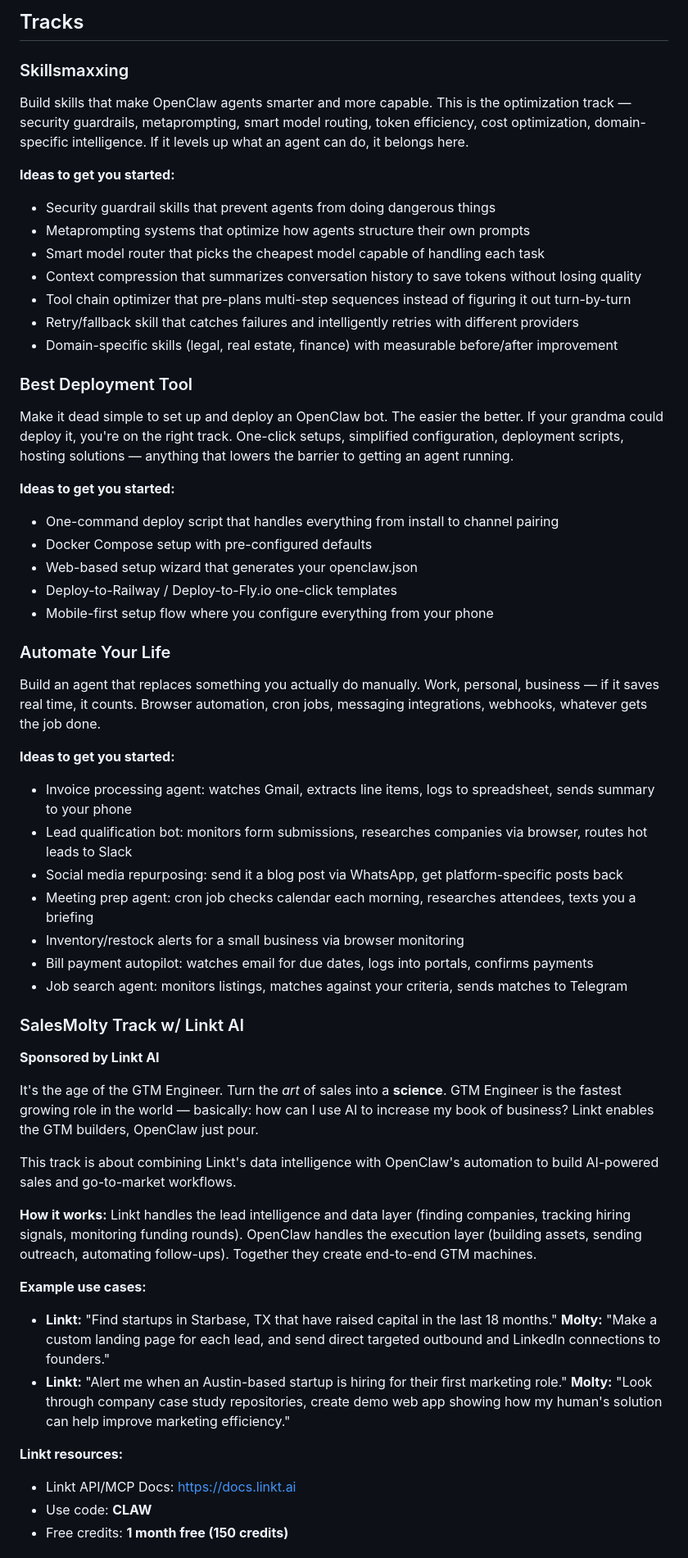
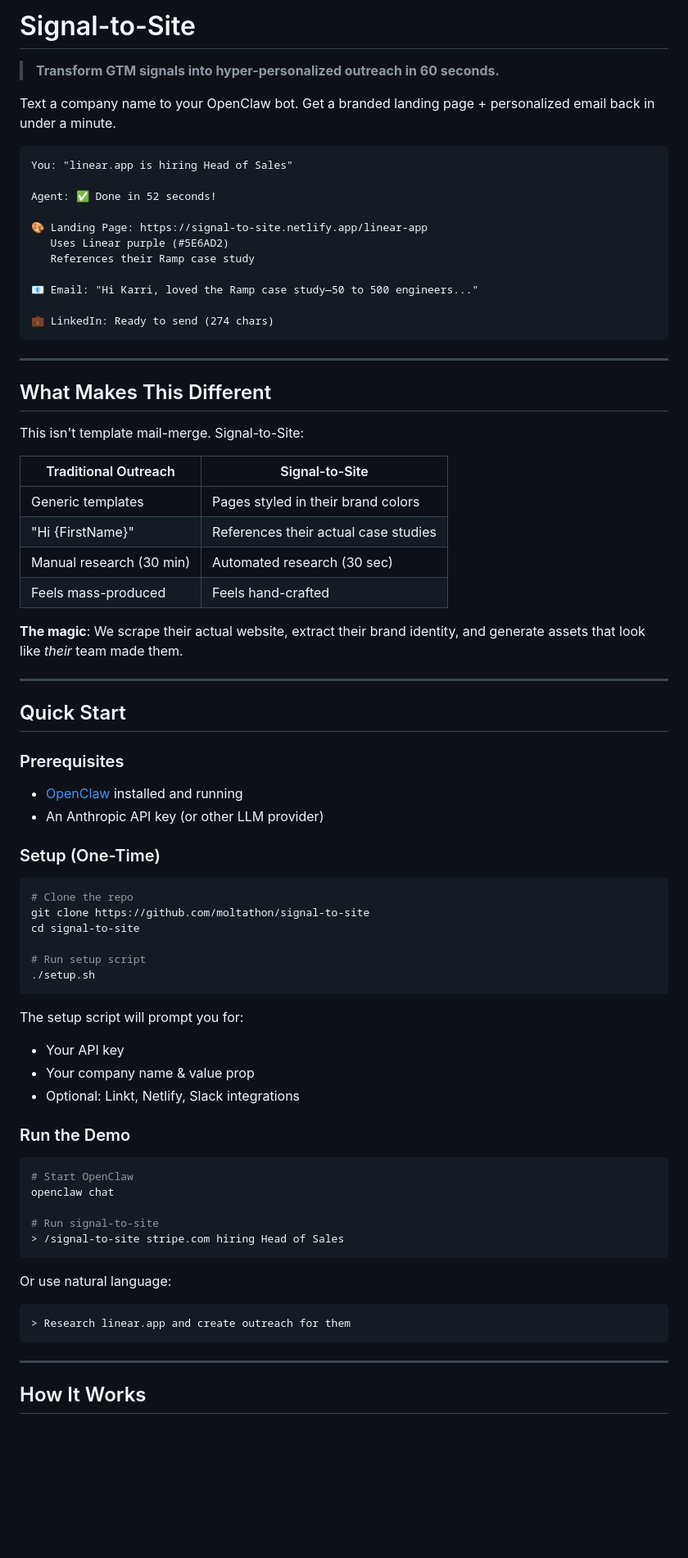
Before and after one commit to zerolatent/moltathon, a Markdown page: README.md, the part around one of its changes. Shown at 82% size. Rendered like a GitHub page; blank space fills up the shorter version.

````diff
--- a/README.md
+++ b/README.md
@@ -1,70 +1,79 @@
-## Tracks
+# Signal-to-Site
 
-### Skillsmaxxing
+> **Transform GTM signals into hyper-personalized outreach in 60 seconds.**
 
-Build skills that make OpenClaw agents smarter and more capable. This is the optimization track — security guardrails, metaprompting, smart model routing, token efficiency, cost optimization, domain-specific intelligence. If it levels up what an agent can do, it belongs here.
+Text a company name to your OpenClaw bot. Get a branded landing page + personalized email back in under a minute.
 
-**Ideas to get you started:**
+```
+You: "linear.app is hiring Head of Sales"
 
-- Security guardrail skills that prevent agents from doing dangerous things
-- Metaprompting systems that optimize how agents structure their own prompts
-- Smart model router that picks the cheapest model capable of handling each task
-- Context compression that summarizes conversation history to save tokens without losing quality
-- Tool chain optimizer that pre-plans multi-step sequences instead of figuring it out turn-by-turn
-- Retry/fallback skill that catches failures and intelligently retries with different providers
-- Domain-specific skills (legal, real estate, finance) with measurable before/after improvement
+Agent: ✅ Done in 52 seconds!
 
-### Best Deployment Tool
+🎨 Landing Page: https://signal-to-site.netlify.app/linear-app
+   Uses Linear purple (#5E6AD2)
+   References their Ramp case study
 
-Make it dead simple to set up and deploy an OpenClaw bot. The easier the better. If your grandma could deploy it, you're on the right track. One-click setups, simplified configuration, deployment scripts, hosting solutions — anything that lowers the barrier to getting an agent running.
+📧 Email: "Hi Karri, loved the Ramp case study—50 to 500 engineers..."
 
-**Ideas to get you started:**
+💼 LinkedIn: Ready to send (274 chars)
+```
 
-- One-command deploy script that handles everything from install to channel pairing
-- Docker Compose setup with pre-configured defaults
-- Web-based setup wizard that generates your openclaw.json
-- Deploy-to-Railway / Deploy-to-Fly.io one-click templates
-- Mobile-first setup flow where you configure everything from your phone
+---
 
+## What Makes This Different
 
+This isn't template mail-merge. Signal-to-Site:
 
+| Traditional Outreach | Signal-to-Site |
+|---------------------|----------------|
+| Generic templates | Pages styled in their brand colors |
+| "Hi {FirstName}" | References their actual case studies |
+| Manual research (30 min) | Automated research (30 sec) |
+| Feels mass-produced | Feels hand-crafted |
 
-### Automate Your Life
+**The magic**: We scrape their actual website, extract their brand identity, and generate assets that look like *their* team made them.
 
-Build an agent that replaces something you actually do manually. Work, personal, business — if it saves real time, it counts. Browser automation, cron jobs, messaging integrations, webhooks, whatever gets the job done.
+---
 
-**Ideas to get you started:**
+## Quick Start
 
-- Invoice processing agent: watches Gmail, extracts line items, logs to spreadsheet, sends summary to your phone
-- Lead qualification bot: monitors form submissions, researches companies via browser, routes hot leads to Slack
-- Social media repurposing: send it a blog post via WhatsApp, get platform-specific posts back
-- Meeting prep agent: cron job checks calendar each morning, researches attendees, texts you a briefing
-- Inventory/restock alerts for a small business via browser monitoring
-- Bill payment autopilot: watches email for due dates, logs into portals, confirms payments
-- Job search agent: monitors listings, matches against your criteria, sends matches to Telegram
+### Prerequisites
 
+- [OpenClaw](https://docs.openclaw.ai) installed and running
+- An Anthropic API key (or other LLM provider)
 
+### Setup (One-Time)
 
-### SalesMolty Track w/ Linkt AI
+```bash
+# Clone the repo
+git clone https://github.com/moltathon/signal-to-site
+cd signal-to-site
 
-**Sponsored by Linkt AI**
+# Run setup script
+./setup.sh
+```
 
-It's the age of the GTM Engineer. Turn the *art* of sales into a **science**. GTM Engineer is the fastest growing role in the world — basically: how can I use AI to increase my book of business? Linkt enables the GTM builders, OpenClaw just pour.
+The setup script will prompt you for:
+- Your API key
+- Your company name & value prop
+- Optional: Linkt, Netlify, Slack integrations
 
-This track is about combining Linkt's data intelligence with OpenClaw's automation to build AI-powered sales and go-to-market workflows.
+### Run the Demo
 
-**How it works:** Linkt handles the lead intelligence and data layer (finding companies, tracking hiring signals, monitoring funding rounds). OpenClaw handles the execution layer (building assets, sending outreach, automating follow-ups). Together they create end-to-end GTM machines.
+```bash
+# Start OpenClaw
+openclaw chat
 
-**Example use cases:**
+# Run signal-to-site
+> /signal-to-site stripe.com hiring Head of Sales
+```
 
-- **Linkt:** "Find startups in Starbase, TX that have raised capital in the last 18 months."
-**Molty:** "Make a custom landing page for each lead, and send direct targeted outbound and LinkedIn connections to founders."
-- **Linkt:** "Alert me when an Austin-based startup is hiring for their first marketing role."
-**Molty:** "Look through company case study repositories, create demo web app showing how my human's solution can help improve marketing efficiency."
+Or use natural language:
+```
+> Research linear.app and create outreach for them
+```
 
-**Linkt resources:**
+---
 
-- Linkt API/MCP Docs: [https://docs.linkt.ai](https://docs.linkt.ai/)
-- Use code: **CLAW**
-- Free credits: **1 month free (150 credits)**
+## How It Works
 
````
Also changed, not shown: other parts of README.md (+257 -12 lines).
